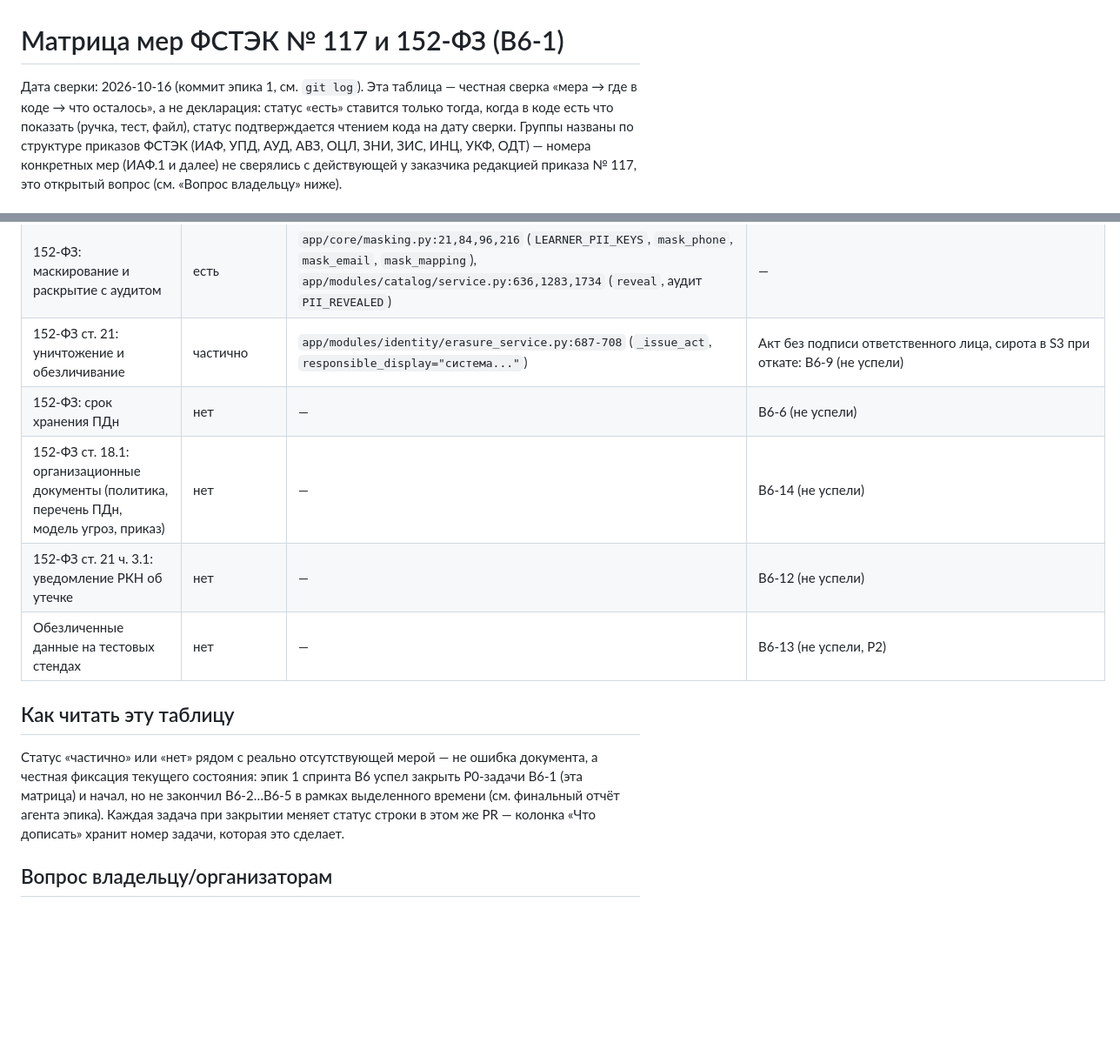
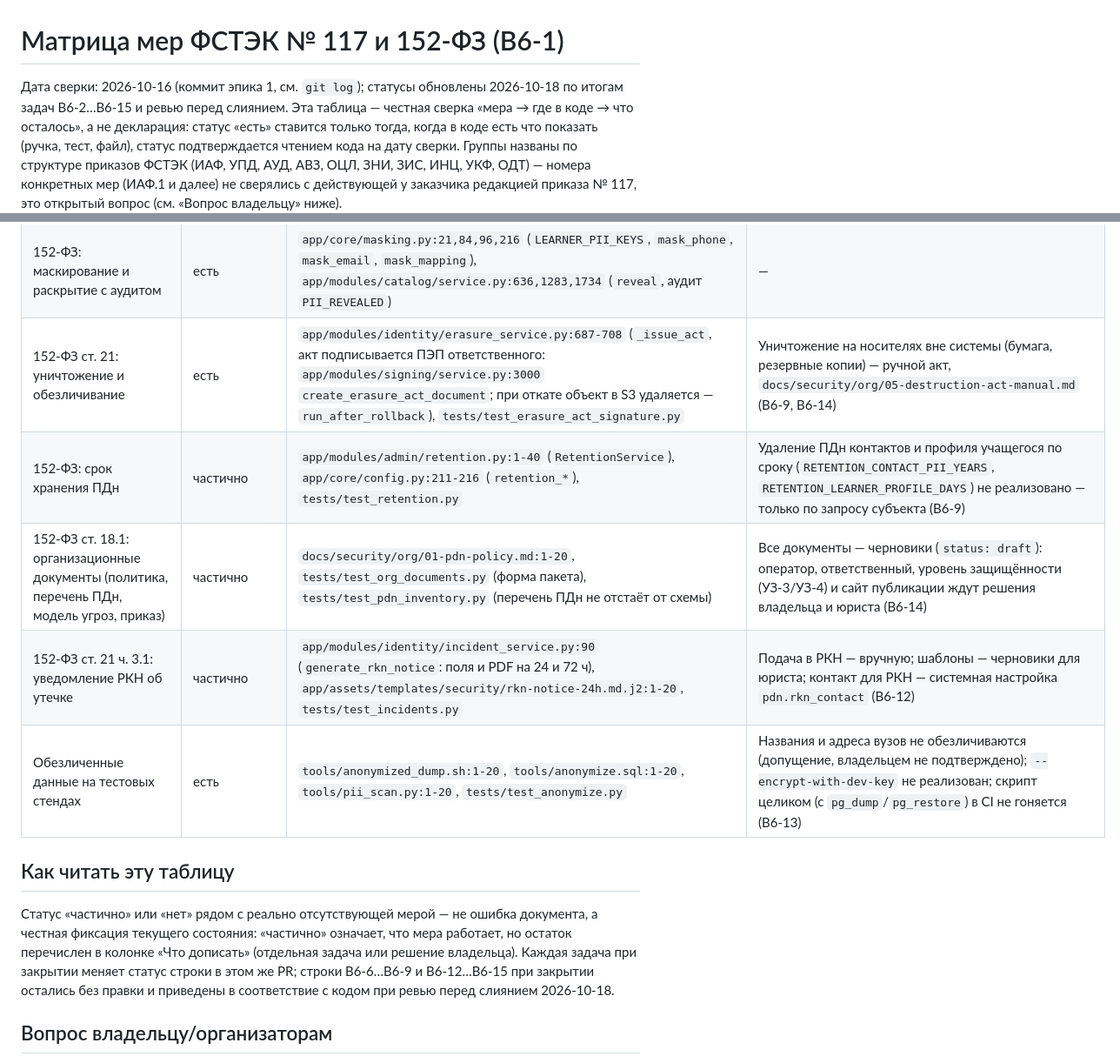
Before and after one commit to lct-testkit/backend, a Markdown page: docs/security/measures-matrix.md, 2 parts joined by grey strips. Shown at 87% size. Drawn GitHub-style; blank space fills up the shorter version.

Commit message:
docs(B6-1): матрица мер приведена в соответствие с кодом после задач B6-6…B6-15
Строки ИНЦ, ст. 18.1, ст. 21 ч. 3.1, обезличенный дамп, срок хранения, шифрование полей,
публичные health-адреса, акт уничтожения и CI-проверки оставались 'нет (не успели)' и без
ссылок на код, хотя соответствующие задачи (B6-6…B6-9, B6-12…B6-15) в ветке реализованы:
матрица, названная 'честной сверкой', утверждала обратное. Статусы и ссылки обновлены
(тест test_security_matrix проверяет существование файлов и достаточное число строк), остаток
вынесен в 'Что дописать': черновики документов, ручная подача в РКН, допущение про названия
вузов, не реализованные категории retention.

```diff
--- a/docs/security/measures-matrix.md
+++ b/docs/security/measures-matrix.md
@@ -1,6 +1,6 @@
 # Матрица мер ФСТЭК № 117 и 152-ФЗ (B6-1)
 
-Дата сверки: 2026-10-16 (коммит эпика 1, см. `git log`). Эта таблица — честная сверка «мера →
+Дата сверки: 2026-10-16 (коммит эпика 1, см. `git log`); статусы обновлены 2026-10-18 по итогам задач B6-2…B6-15 и ревью перед слиянием. Эта таблица — честная сверка «мера →
 где в коде → что осталось», а не декларация: статус «есть» ставится только тогда, когда в
 коде есть что показать (ручка, тест, файл), статус подтверждается чтением кода на дату сверки.
 Группы названы по структуре приказов ФСТЭК (ИАФ, УПД, АУД, АВЗ, ОЦЛ, ЗНИ, ЗИС, ИНЦ, УКФ, ОДТ) —
@@ -37,18 +37,18 @@
 | 152-ФЗ ст. 9: согласие на ПДн | есть | `app/modules/identity/service.py:51-52,350-355` (`pdn_policy`, `consent_required`, `accept_consent`) | — |
 | 152-ФЗ: маскирование и раскрытие с аудитом | есть | `app/core/masking.py:21,84,96,216` (`LEARNER_PII_KEYS`, `mask_phone`, `mask_email`, `mask_mapping`), `app/modules/catalog/service.py:636,1283,1734` (`reveal`, аудит `PII_REVEALED`) | — |
-| 152-ФЗ ст. 21: уничтожение и обезличивание | частично | `app/modules/identity/erasure_service.py:687-708` (`_issue_act`, `responsible_display="система..."`) | Акт без подписи ответственного лица, сирота в S3 при откате: B6-9 (не успели) |
-| 152-ФЗ: срок хранения ПДн | нет | — | B6-6 (не успели) |
-| 152-ФЗ ст. 18.1: организационные документы (политика, перечень ПДн, модель угроз, приказ) | нет | — | B6-14 (не успели) |
-| 152-ФЗ ст. 21 ч. 3.1: уведомление РКН об утечке | нет | — | B6-12 (не успели) |
-| Обезличенные данные на тестовых стендах | нет | — | B6-13 (не успели, P2) |
+| 152-ФЗ ст. 21: уничтожение и обезличивание | есть | `app/modules/identity/erasure_service.py:687-708` (`_issue_act`, акт подписывается ПЭП ответственного: `app/modules/signing/service.py:3000` `create_erasure_act_document`; при откате объект в S3 удаляется — `run_after_rollback`), `tests/test_erasure_act_signature.py` | Уничтожение на носителях вне системы (бумага, резервные копии) — ручной акт, `docs/security/org/05-destruction-act-manual.md` (B6-9, B6-14) |
+| 152-ФЗ: срок хранения ПДн | частично | `app/modules/admin/retention.py:1-40` (`RetentionService`), `app/core/config.py:211-216` (`retention_*`), `tests/test_retention.py` | Удаление ПДн контактов и профиля учащегося по сроку (`RETENTION_CONTACT_PII_YEARS`, `RETENTION_LEARNER_PROFILE_DAYS`) не реализовано — только по запросу субъекта (B6-9) |
+| 152-ФЗ ст. 18.1: организационные документы (политика, перечень ПДн, модель угроз, приказ) | частично | `docs/security/org/01-pdn-policy.md:1-20`, `tests/test_org_documents.py` (форма пакета), `tests/test_pdn_inventory.py` (перечень ПДн не отстаёт от схемы) | Все документы — черновики (`status: draft`): оператор, ответственный, уровень защищённости (УЗ-3/УЗ-4) и сайт публикации ждут решения владельца и юриста (B6-14) |
+| 152-ФЗ ст. 21 ч. 3.1: уведомление РКН об утечке | частично | `app/modules/identity/incident_service.py:90` (`generate_rkn_notice`: поля и PDF на 24 и 72 ч), `app/assets/templates/security/rkn-notice-24h.md.j2:1-20`, `tests/test_incidents.py` | Подача в РКН — вручную; шаблоны — черновики для юриста; контакт для РКН — системная настройка `pdn.rkn_contact` (B6-12) |
+| Обезличенные данные на тестовых стендах | есть | `tools/anonymized_dump.sh:1-20`, `tools/anonymize.sql:1-20`, `tools/pii_scan.py:1-20`, `tests/test_anonymize.py` | Названия и адреса вузов не обезличиваются (допущение, владельцем не подтверждено); `--encrypt-with-dev-key` не реализован; скрипт целиком (с `pg_dump`/`pg_restore`) в CI не гоняется (B6-13) |
 
 ## Как читать эту таблицу
 
 Статус «частично» или «нет» рядом с реально отсутствующей мерой — не ошибка документа, а
-честная фиксация текущего состояния: эпик 1 спринта B6 успел закрыть P0-задачи B6-1 (эта
-матрица) и начал, но не закончил B6-2…B6-5 в рамках выделенного времени (см. финальный отчёт
-агента эпика). Каждая задача при закрытии меняет статус строки в этом же PR — колонка «Что
-дописать» хранит номер задачи, которая это сделает.
+честная фиксация текущего состояния: «частично» означает, что мера работает, но остаток
+перечислен в колонке «Что дописать» (отдельная задача или решение владельца). Каждая задача при
+закрытии меняет статус строки в этом же PR; строки B6-6…B6-9 и B6-12…B6-15 при закрытии
+остались без правки и приведены в соответствие с кодом при ревью перед слиянием 2026-10-18.
 
 ## Вопрос владельцу/организаторам
 
```
Also changed, not shown: other parts of docs/security/measures-matrix.md (+6 -6 lines).
